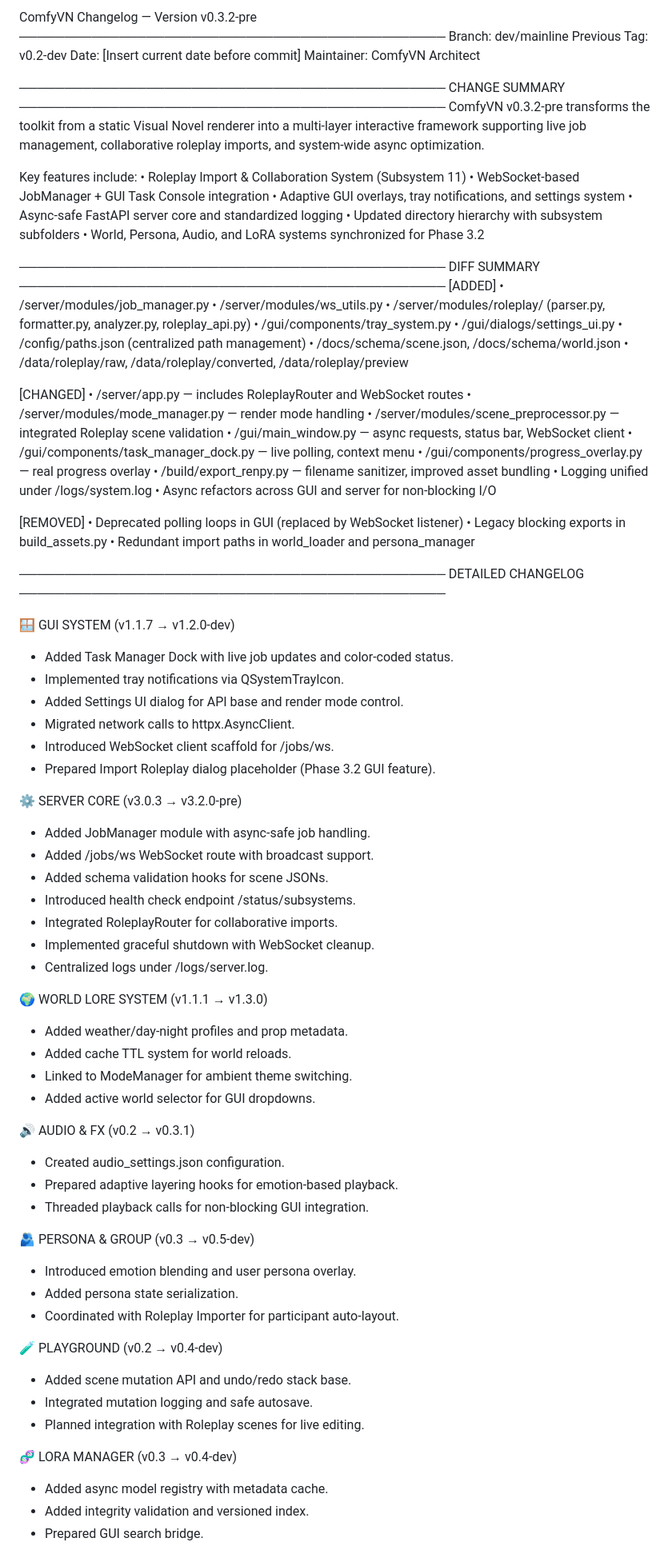
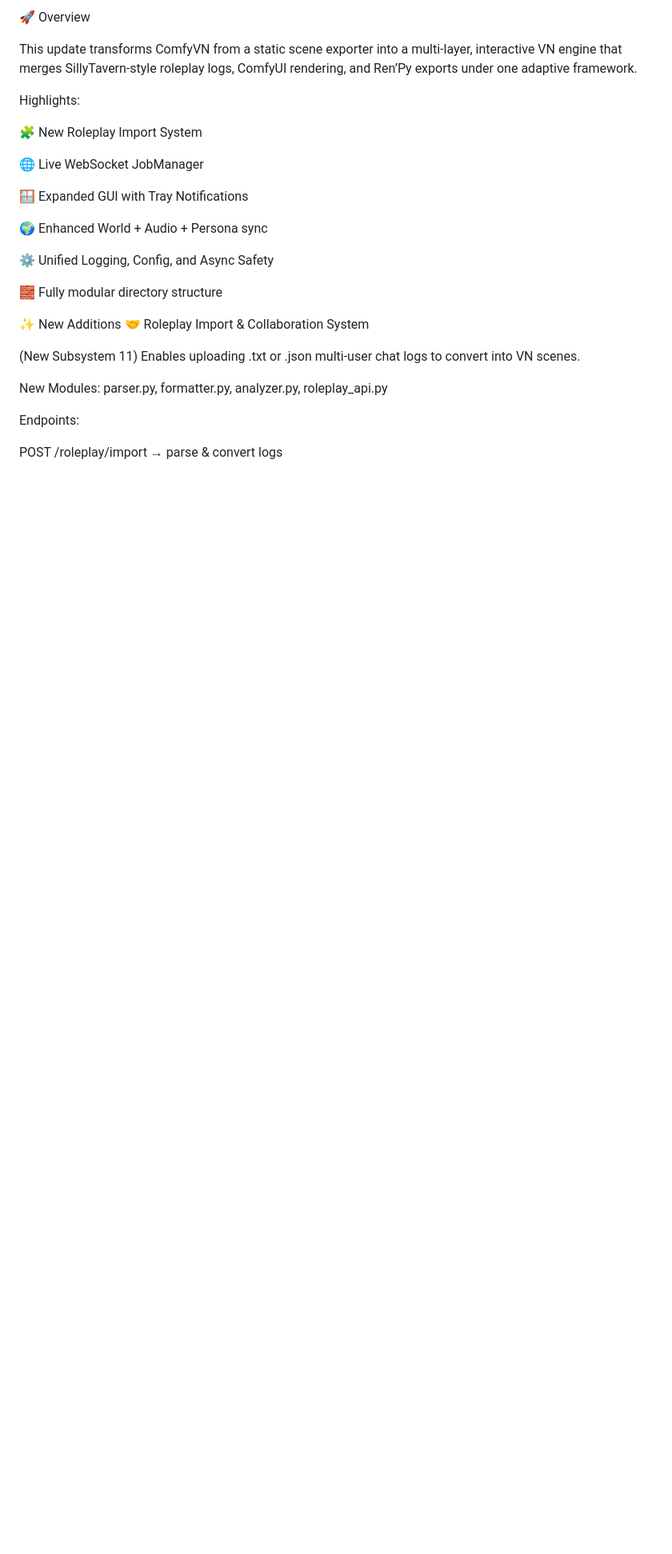
Before and after one commit to Megamjm/Comfyvn-ToolProject, a Markdown page: README.md, the part around the change printed below. Shown: that part at 80% size. GitHub-like rendering; blank space fills up the shorter version.

```diff
--- a/README.md
+++ b/README.md
@@ -1,98 +1,30 @@
-ComfyVN Changelog — Version v0.3.2-pre
-───────────────────────────────────────────────
-Branch: dev/mainline
-Previous Tag: v0.2-dev
-Date: [Insert current date before commit]
-Maintainer: ComfyVN Architect
+🚀 Overview
 
-───────────────────────────────────────────────
-CHANGE SUMMARY
-───────────────────────────────────────────────
-ComfyVN v0.3.2-pre transforms the toolkit from a static Visual Novel renderer into a
-multi-layer interactive framework supporting live job management, collaborative roleplay imports,
-and system-wide async optimization.
+This update transforms ComfyVN from a static scene exporter into a multi-layer, interactive VN engine that merges SillyTavern-style roleplay logs, ComfyUI rendering, and Ren’Py exports under one adaptive framework.
 
-Key features include:
- • Roleplay Import & Collaboration System (Subsystem 11)
- • WebSocket-based JobManager + GUI Task Console integration
- • Adaptive GUI overlays, tray notifications, and settings system
- • Async-safe FastAPI server core and standardized logging
- • Updated directory hierarchy with subsystem subfolders
- • World, Persona, Audio, and LoRA systems synchronized for Phase 3.2
+Highlights:
 
-───────────────────────────────────────────────
-DIFF SUMMARY
-───────────────────────────────────────────────
-[ADDED]
- • /server/modules/job_manager.py
- • /server/modules/ws_utils.py
- • /server/modules/roleplay/ (parser.py, formatter.py, analyzer.py, roleplay_api.py)
- • /gui/components/tray_system.py
- • /gui/dialogs/settings_ui.py
- • /config/paths.json (centralized path management)
- • /docs/schema/scene.json, /docs/schema/world.json
- • /data/roleplay/raw, /data/roleplay/converted, /data/roleplay/preview
+🧩 New Roleplay Import System
 
-[CHANGED]
- • /server/app.py — includes RoleplayRouter and WebSocket routes
- • /server/modules/mode_manager.py — render mode handling
- • /server/modules/scene_preprocessor.py — integrated Roleplay scene validation
- • /gui/main_window.py — async requests, status bar, WebSocket client
- • /gui/components/task_manager_dock.py — live polling, context menu
- • /gui/components/progress_overlay.py — real progress overlay
- • /build/export_renpy.py — filename sanitizer, improved asset bundling
- • Logging unified under /logs/system.log
- • Async refactors across GUI and server for non-blocking I/O
+🌐 Live WebSocket JobManager
 
-[REMOVED]
- • Deprecated polling loops in GUI (replaced by WebSocket listener)
- • Legacy blocking exports in build_assets.py
- • Redundant import paths in world_loader and persona_manager
+🪟 Expanded GUI with Tray Notifications
 
-───────────────────────────────────────────────
-DETAILED CHANGELOG
-───────────────────────────────────────────────
+🌍 Enhanced World + Audio + Persona sync
 
-🪟 GUI SYSTEM (v1.1.7 → v1.2.0-dev)
- - Added Task Manager Dock with live job updates and color-coded status.
- - Implemented tray notifications via QSystemTrayIcon.
- - Added Settings UI dialog for API base and render mode control.
- - Migrated network calls to httpx.AsyncClient.
- - Introduced WebSocket client scaffold for /jobs/ws.
- - Prepared Import Roleplay dialog placeholder (Phase 3.2 GUI feature).
+⚙️ Unified Logging, Config, and Async Safety
 
-⚙️ SERVER CORE (v3.0.3 → v3.2.0-pre)
- - Added JobManager module with async-safe job handling.
- - Added /jobs/ws WebSocket route with broadcast support.
- - Added schema validation hooks for scene JSONs.
- - Introduced health check endpoint /status/subsystems.
- - Integrated RoleplayRouter for collaborative imports.
- - Implemented graceful shutdown with WebSocket cleanup.
- - Centralized logs under /logs/server.log.
+🧱 Fully modular directory structure
 
-🌍 WORLD LORE SYSTEM (v1.1.1 → v1.3.0)
- - Added weather/day-night profiles and prop metadata.
- - Added cache TTL system for world reloads.
- - Linked to ModeManager for ambient theme switching.
- - Added active world selector for GUI dropdowns.
+✨ New Additions
+🤝 Roleplay Import & Collaboration System
 
-🔊 AUDIO & FX (v0.2 → v0.3.1)
- - Created audio_settings.json configuration.
- - Prepared adaptive layering hooks for emotion-based playback.
- - Threaded playback calls for non-blocking GUI integration.
+(New Subsystem 11)
+Enables uploading .txt or .json multi-user chat logs to convert into VN scenes.
 
-🫂 PERSONA & GROUP (v0.3 → v0.5-dev)
- - Introduced emotion blending and user persona overlay.
- - Added persona state serialization.
- - Coordinated with Roleplay Importer for participant auto-layout.
+New Modules: parser.py, formatter.py, analyzer.py, roleplay_api.py
 
-🧪 PLAYGROUND (v0.2 → v0.4-dev)
- - Added scene mutation API and undo/redo stack base.
- - Integrated mutation logging and safe autosave.
- - Planned integration with Roleplay scenes for live editing.
+Endpoints:
 
-🧬 LORA MANAGER (v0.3 → v0.4-dev)
- - Added async model registry with metadata cache.
- - Added integrity validation and versioned index.
- - Prepared GUI search bridge.
+POST /roleplay/import → parse & convert logs
 
```
Also changed, not shown: other parts of README.md (+96 -58 lines).
